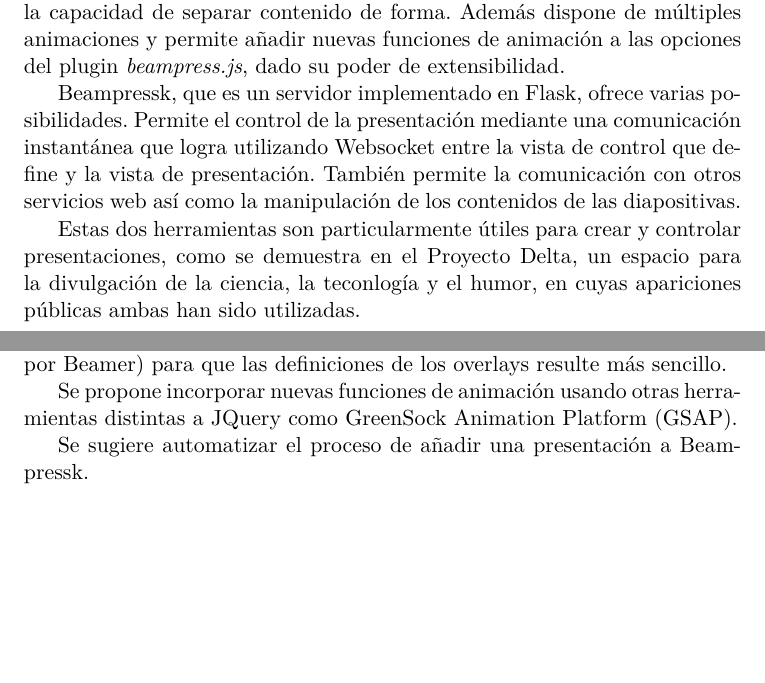
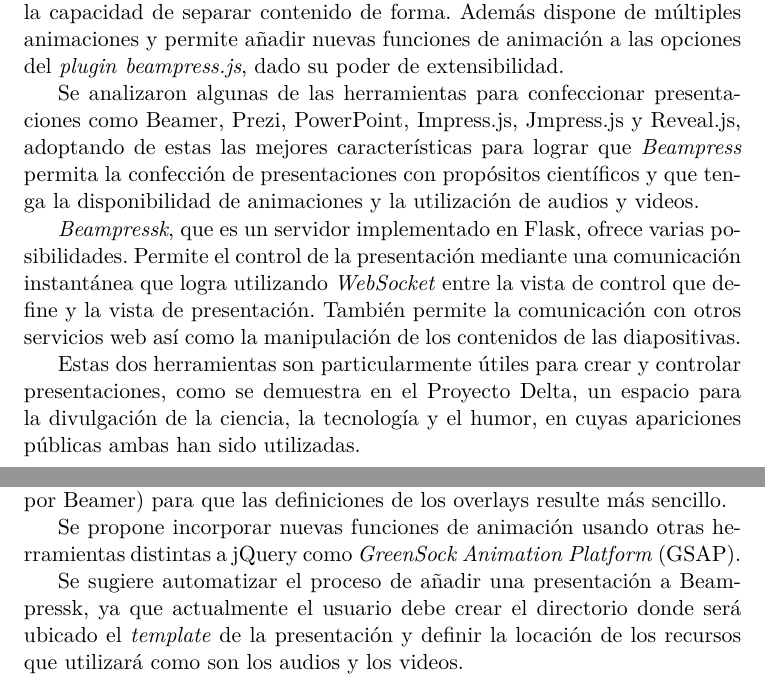
Before and after one commit to jcurbelo/thesis, a LaTeX thesis (thesis.tex, which reads BackMatter/Conclusions.tex, BackMatter/Recommendations.tex): two parts of pages 55 and 56 of 56, joined at a grey line, cut so that both start at the same text, the shorter picture padded with empty space. Compiled offline with pdfLaTeX.

Commit message:
Fixing Conclusions and Recommendations.

```diff
--- a/BackMatter/Conclusions.tex
+++ b/BackMatter/Conclusions.tex
@@ -2,10 +2,12 @@
 %!TEX root = ../thesis.tex
 \begin{conclusions}
 
-	Beampress es un sistema para hacer diapositivas basadas en HTML5, CSS3 y JavaScript. Las ventajas de su implementación se explican a través de sus características, como el hecho de que las diapositivas se encuentren en ámbito web, lo cual determina que se estructuren con HTML proporcionando la capacidad de separar contenido de forma. Además dispone de múltiples animaciones y permite añadir nuevas funciones de animación a las opciones del plugin \textit{beampress.js}, dado su poder de extensibilidad.
+	\textit{Beampress} es un sistema para hacer diapositivas basadas en HTML5, CSS3 y JavaScript. Las ventajas de su implementación se explican a través de sus características, como el hecho de que las diapositivas se encuentren en ámbito web, lo cual determina que se estructuren con HTML proporcionando la capacidad de separar contenido de forma. Además dispone de múltiples animaciones y permite añadir nuevas funciones de animación a las opciones del \textit{plugin} \textit{beampress.js}, dado su poder de extensibilidad.
 
-	Beampressk, que es un servidor implementado en Flask, ofrece varias posibilidades. Permite el control de la presentación mediante una comunicación instantánea que logra utilizando Websocket entre la vista de control que define y la vista de presentación. También permite la comunicación con otros servicios web así como la manipulación de los contenidos de las diapositivas.
+	Se analizaron algunas de las herramientas para confeccionar presentaciones como Beamer, Prezi, PowerPoint, Impress.js, Jmpress.js y Reveal.js, adoptando de estas las mejores características para lograr que \textit{Beampress} permita la confección de presentaciones con propósitos científicos y que tenga la disponibilidad de animaciones y la utilización de audios y videos.
 
-	Estas dos herramientas son particularmente útiles para crear y controlar presentaciones, como se demuestra en el Proyecto Delta, un espacio para la divulgación de la ciencia, la teconlogía y el humor, en cuyas apariciones públicas ambas han sido utilizadas.
+	\textit{Beampressk}, que es un servidor implementado en Flask, ofrece varias posibilidades. Permite el control de la presentación mediante una comunicación instantánea que logra utilizando \textit{WebSocket} entre la vista de control que define y la vista de presentación. También permite la comunicación con otros servicios web así como la manipulación de los contenidos de las diapositivas.
+
+	Estas dos herramientas son particularmente útiles para crear y controlar presentaciones, como se demuestra en el Proyecto Delta, un espacio para la divulgación de la ciencia, la tecnología y el humor, en cuyas apariciones públicas ambas han sido utilizadas.
 
 \end{conclusions}
--- a/BackMatter/Recommendations.tex
+++ b/BackMatter/Recommendations.tex
@@ -6,9 +6,9 @@
 
 	Se sugiere añadir a la sintaxis básica el uso de los comodines \texttt{.} y \texttt{+} (usados por Beamer) para que las definiciones de los overlays resulte más sencillo.
 
-	Se propone incorporar nuevas funciones de animación usando otras herramientas distintas a JQuery como GreenSock Animation Platform (GSAP).
+	Se propone incorporar nuevas funciones de animación usando otras herramientas distintas a jQuery como \textit{GreenSock Animation Platform} (GSAP).
 
-	Se sugiere automatizar el proceso de añadir una presentación a Beampressk.
+	Se sugiere automatizar el proceso de añadir una presentación a Beampressk, ya que actualmente el usuario debe crear el directorio donde será ubicado el \textit{template} de la presentación y definir la locación de los recursos que utilizará como son los audios y los videos.
 
 
 
```
Also changed, not shown: BackMatter/Recommendations.tex (2 more changed lines).
